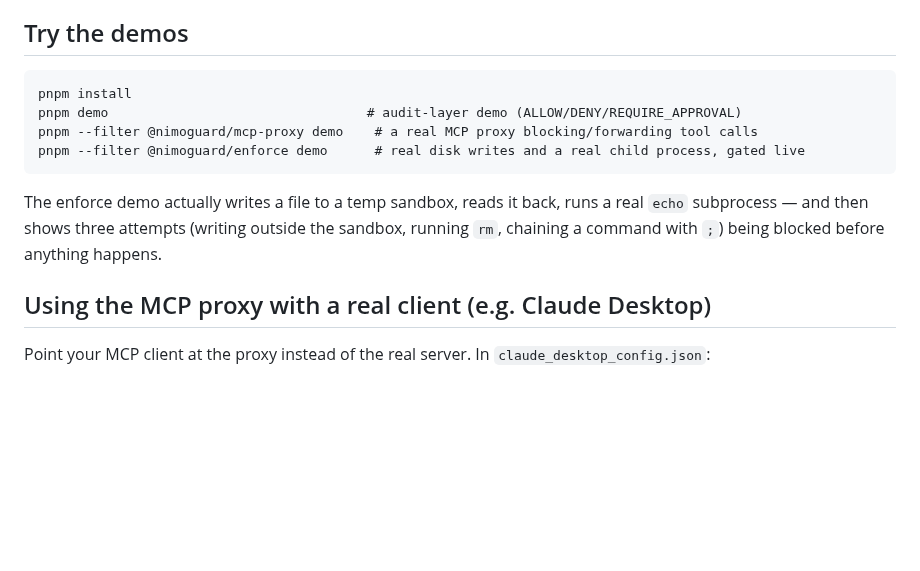
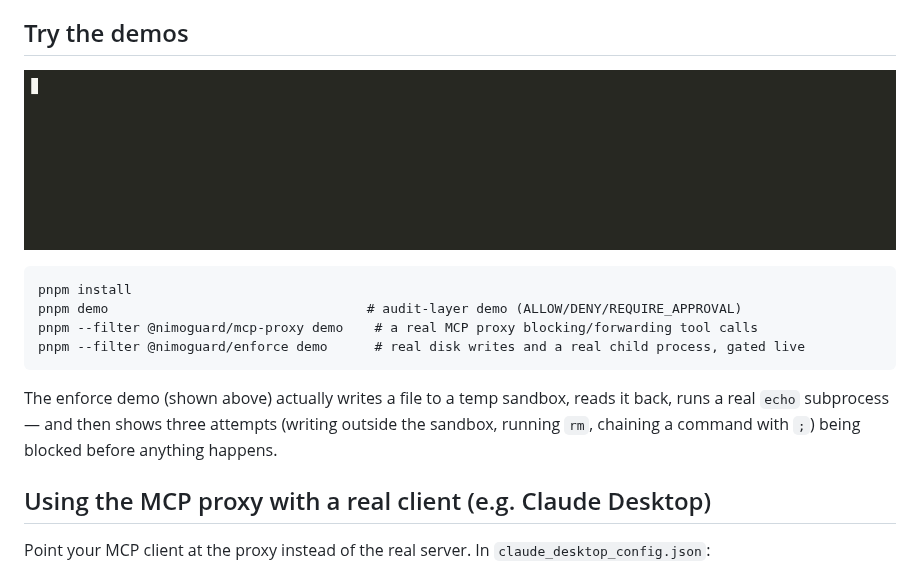
Before and after one commit to nimaohamdi/NimoGuard, a Markdown page: README.md, the part around one of its changes. Drawn GitHub-style; pictures changed too: docs/enforce-demo.gif (added); blank space fills up the shorter version.

Commit message:
docs: add enforce demo GIF to README

```diff
--- a/README.md
+++ b/README.md
@@ -47,15 +46,17 @@ Design decisions:
 
 ## Try the demos
 
+![NimoGuard enforce demo](docs/enforce-demo.gif)
+
     pnpm install
     pnpm demo                                 # audit-layer demo (ALLOW/DENY/REQUIRE_APPROVAL)
     pnpm --filter @nimoguard/mcp-proxy demo    # a real MCP proxy blocking/forwarding tool calls
     pnpm --filter @nimoguard/enforce demo      # real disk writes and a real child process, gated live
 
-The enforce demo actually writes a file to a temp sandbox, reads it back,
-runs a real `echo` subprocess — and then shows three attempts (writing
-outside the sandbox, running `rm`, chaining a command with `;`) being
-blocked before anything happens.
+The enforce demo (shown above) actually writes a file to a temp sandbox,
+reads it back, runs a real `echo` subprocess — and then shows three attempts
+(writing outside the sandbox, running `rm`, chaining a command with `;`)
+being blocked before anything happens.
 
 ## Using the MCP proxy with a real client (e.g. Claude Desktop)
 
```
Also changed, not shown: other parts of README.md (+0 -1 lines).
